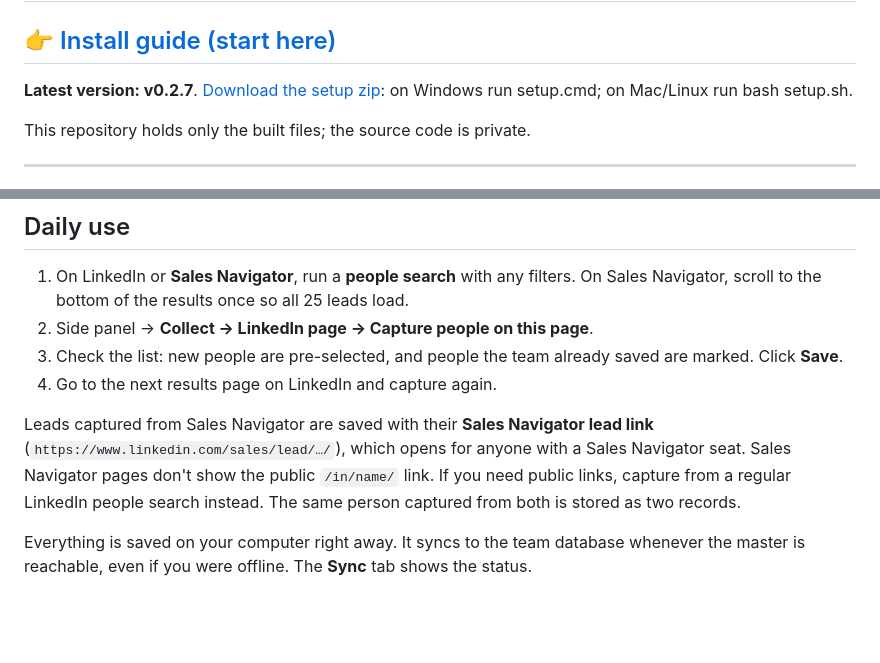
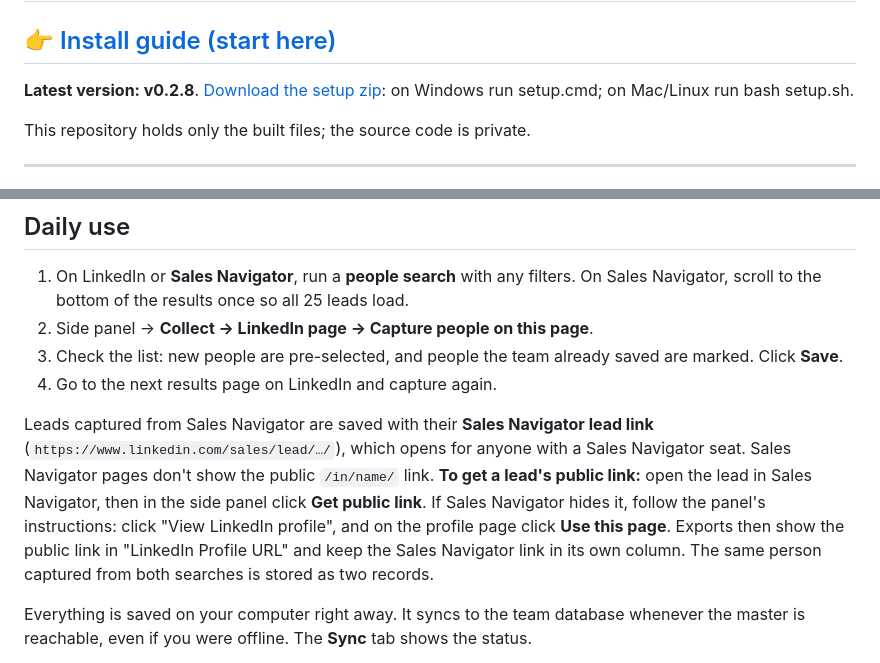
Before and after one commit to Sant1513/prospect-hub-downloads, a Markdown page: README.md, 2 parts joined by grey strips. GitHub-like rendering; blank space fills up the shorter version.

Commit message:
Downloads v0.2.8 (d39f0d4)

```diff
--- a/README.md
+++ b/README.md
@@ -2,7 +2,7 @@
 
 ## 👉 [Install guide (start here)](https://sant1513.github.io/prospect-hub-downloads/)
 
-**Latest version: v0.2.7**. [Download the setup zip](https://github.com/Sant1513/prospect-hub-downloads/releases/latest/download/prospect-hub-setup.zip): on Windows run setup.cmd; on Mac/Linux run bash setup.sh.
+**Latest version: v0.2.8**. [Download the setup zip](https://github.com/Sant1513/prospect-hub-downloads/releases/latest/download/prospect-hub-setup.zip): on Windows run setup.cmd; on Mac/Linux run bash setup.sh.
 
 This repository holds only the built files; the source code is private.
 
@@ -73,7 +73,7 @@ Download `prospect-hub-setup.zip` from the install guide, unzip it, open a termi
 3. Check the list: new people are pre-selected, and people the team already saved are marked. Click **Save**.
 4. Go to the next results page on LinkedIn and capture again.
 
-Leads captured from Sales Navigator are saved with their **Sales Navigator lead link** (`https://www.linkedin.com/sales/lead/…/`), which opens for anyone with a Sales Navigator seat. Sales Navigator pages don't show the public `/in/name/` link. If you need public links, capture from a regular LinkedIn people search instead. The same person captured from both is stored as two records.
+Leads captured from Sales Navigator are saved with their **Sales Navigator lead link** (`https://www.linkedin.com/sales/lead/…/`), which opens for anyone with a Sales Navigator seat. Sales Navigator pages don't show the public `/in/name/` link. **To get a lead's public link:** open the lead in Sales Navigator, then in the side panel click **Get public link**. If Sales Navigator hides it, follow the panel's instructions: click "View LinkedIn profile", and on the profile page click **Use this page**. Exports then show the public link in "LinkedIn Profile URL" and keep the Sales Navigator link in its own column. The same person captured from both searches is stored as two records.
 
 Everything is saved on your computer right away. It syncs to the team database whenever the master is reachable, even if you were offline. The **Sync** tab shows the status.
 
```
